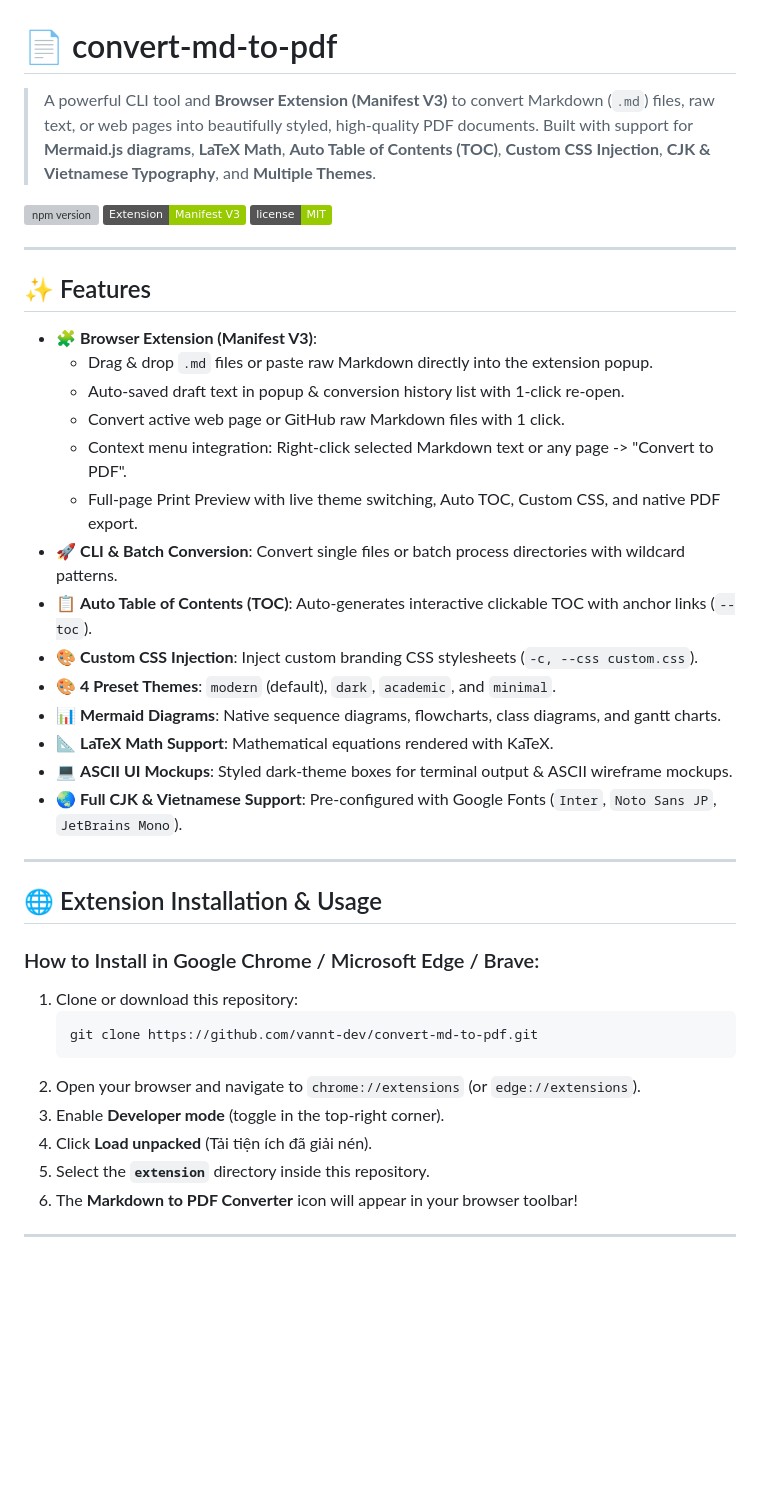
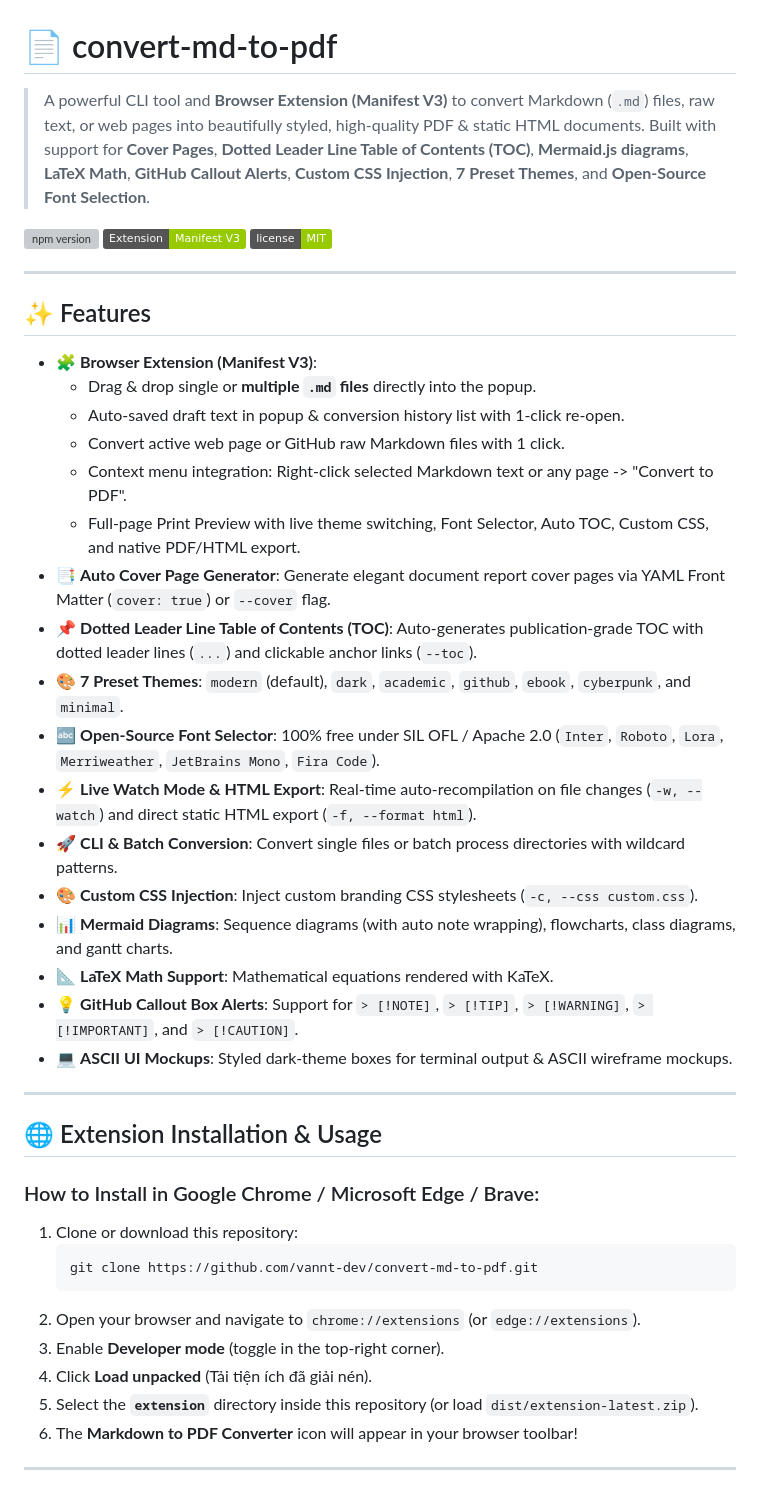
Before and after one commit to vannt-dev/convert-md-to-pdf, a Markdown page: README.md, the part around one of its changes. GitHub-like rendering; badges without logos; blank space fills up the shorter version; grey boxes are pictures that could not be loaded.

```diff
--- a/README.md
+++ b/README.md
@@ -1,6 +1,6 @@
 # 📄 convert-md-to-pdf
 
-> A powerful CLI tool and **Browser Extension (Manifest V3)** to convert Markdown (`.md`) files, raw text, or web pages into beautifully styled, high-quality PDF documents. Built with support for **Mermaid.js diagrams**, **LaTeX Math**, **Auto Table of Contents (TOC)**, **Custom CSS Injection**, **CJK & Vietnamese Typography**, and **Multiple Themes**.
+> A powerful CLI tool and **Browser Extension (Manifest V3)** to convert Markdown (`.md`) files, raw text, or web pages into beautifully styled, high-quality PDF & static HTML documents. Built with support for **Cover Pages**, **Dotted Leader Line Table of Contents (TOC)**, **Mermaid.js diagrams**, **LaTeX Math**, **GitHub Callout Alerts**, **Custom CSS Injection**, **7 Preset Themes**, and **Open-Source Font Selection**.
 
 ![npm version](https://img.shields.io/npm/v/convert-md-to-pdf?color=blue)
 ![Browser Extension](https://img.shields.io/badge/Extension-Manifest_V3-green)
@@ -11,19 +11,22 @@
 ## ✨ Features
 
 - 🧩 **Browser Extension (Manifest V3)**:
-  - Drag & drop `.md` files or paste raw Markdown directly into the extension popup.
+  - Drag & drop single or **multiple `.md` files** directly into the popup.
   - Auto-saved draft text in popup & conversion history list with 1-click re-open.
   - Convert active web page or GitHub raw Markdown files with 1 click.
   - Context menu integration: Right-click selected Markdown text or any page -> "Convert to PDF".
-  - Full-page Print Preview with live theme switching, Auto TOC, Custom CSS, and native PDF export.
+  - Full-page Print Preview with live theme switching, Font Selector, Auto TOC, Custom CSS, and native PDF/HTML export.
+- 📑 **Auto Cover Page Generator**: Generate elegant document report cover pages via YAML Front Matter (`cover: true`) or `--cover` flag.
+- 📌 **Dotted Leader Line Table of Contents (TOC)**: Auto-generates publication-grade TOC with dotted leader lines (`...`) and clickable anchor links (`--toc`).
+- 🎨 **7 Preset Themes**: `modern` (default), `dark`, `academic`, `github`, `ebook`, `cyberpunk`, and `minimal`.
+- 🔤 **Open-Source Font Selector**: 100% free under SIL OFL / Apache 2.0 (`Inter`, `Roboto`, `Lora`, `Merriweather`, `JetBrains Mono`, `Fira Code`).
+- ⚡ **Live Watch Mode & HTML Export**: Real-time auto-recompilation on file changes (`-w, --watch`) and direct static HTML export (`-f, --format html`).
 - 🚀 **CLI & Batch Conversion**: Convert single files or batch process directories with wildcard patterns.
-- 📋 **Auto Table of Contents (TOC)**: Auto-generates interactive clickable TOC with anchor links (`--toc`).
 - 🎨 **Custom CSS Injection**: Inject custom branding CSS stylesheets (`-c, --css custom.css`).
-- 🎨 **4 Preset Themes**: `modern` (default), `dark`, `academic`, and `minimal`.
-- 📊 **Mermaid Diagrams**: Native sequence diagrams, flowcharts, class diagrams, and gantt charts.
+- 📊 **Mermaid Diagrams**: Sequence diagrams (with auto note wrapping), flowcharts, class diagrams, and gantt charts.
 - 📐 **LaTeX Math Support**: Mathematical equations rendered with KaTeX.
+- 💡 **GitHub Callout Box Alerts**: Support for `> [!NOTE]`, `> [!TIP]`, `> [!WARNING]`, `> [!IMPORTANT]`, and `> [!CAUTION]`.
 - 💻 **ASCII UI Mockups**: Styled dark-theme boxes for terminal output & ASCII wireframe mockups.
-- 🌏 **Full CJK & Vietnamese Support**: Pre-configured with Google Fonts (`Inter`, `Noto Sans JP`, `JetBrains Mono`).
 
 ---
 
@@ -37,7 +40,7 @@
 2. Open your browser and navigate to `chrome://extensions` (or `edge://extensions`).
 3. Enable **Developer mode** (toggle in the top-right corner).
 4. Click **Load unpacked** (Tải tiện ích đã giải nén).
-5. Select the **`extension`** directory inside this repository.
+5. Select the **`extension`** directory inside this repository (or load `dist/extension-latest.zip`).
 6. The **Markdown to PDF Converter** icon will appear in your browser toolbar!
 
 ---
```
Also changed, not shown: other parts of README.md (+62 -25 lines), store-assets/STORE_LISTING.md (+16 -10 lines).
